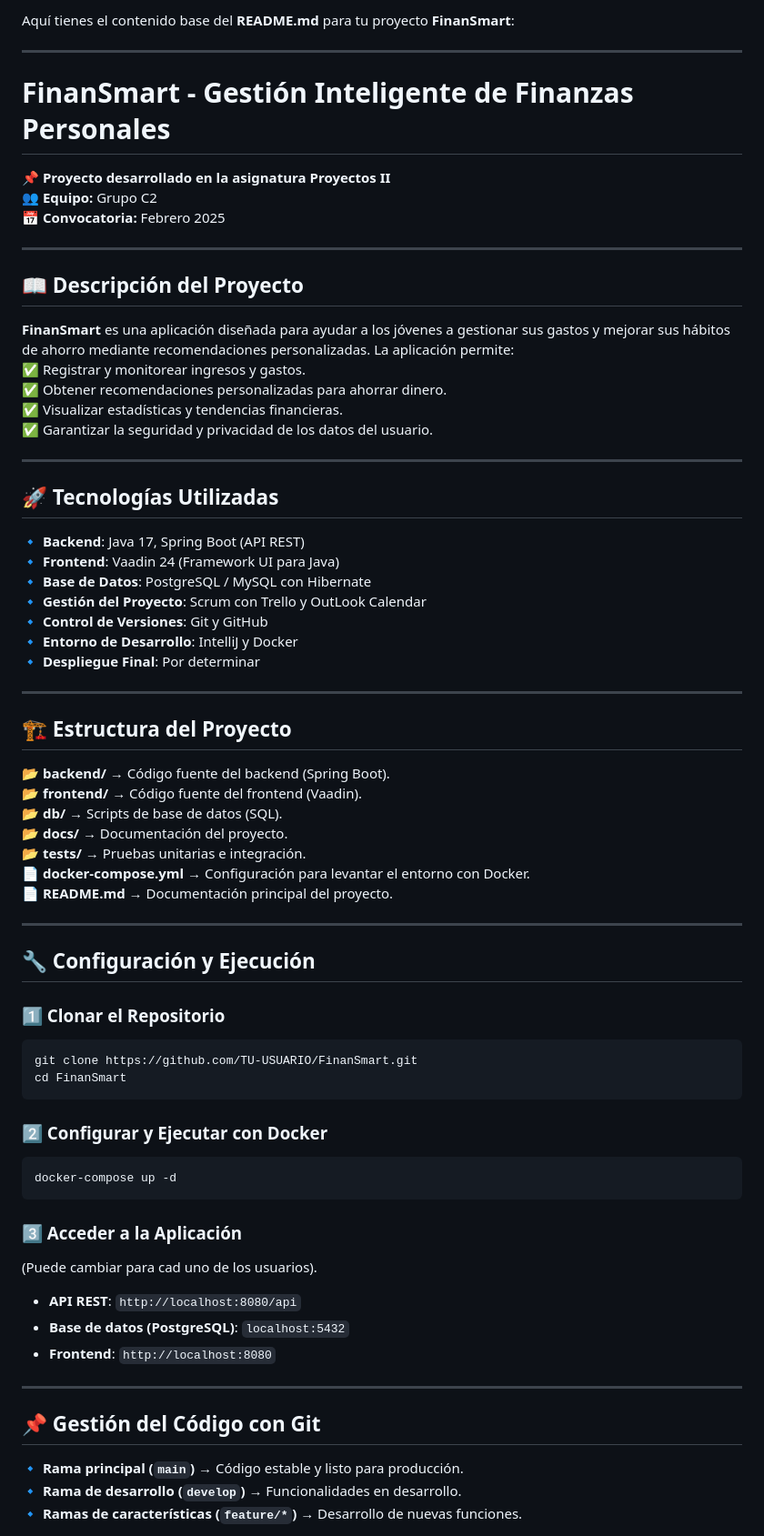
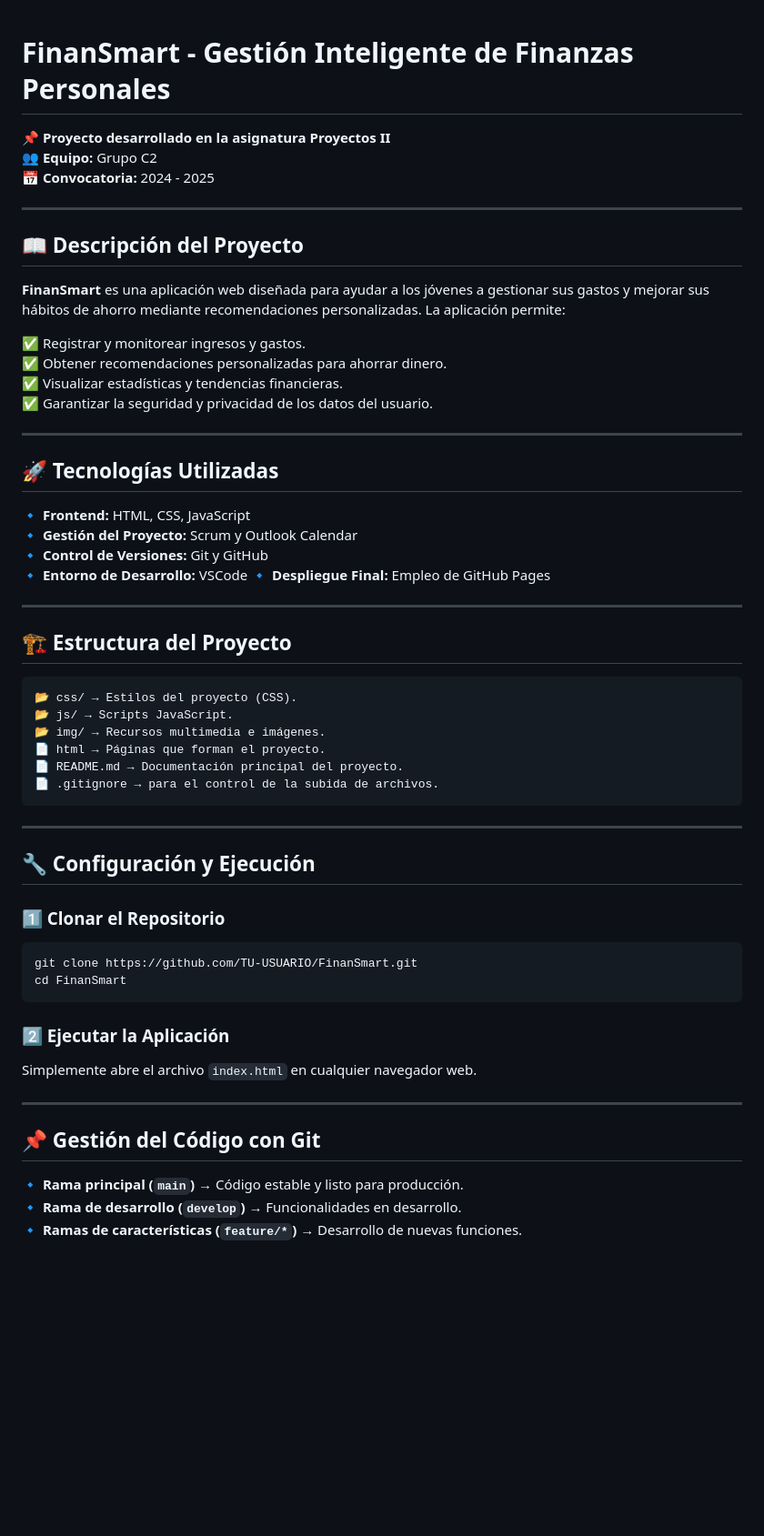
Before and after one commit to UFV-INGINF/FinanSmart, a Markdown page: README.md, the part around one of its changes. Shown at 91% size. GitHub-like rendering; blank space fills up the shorter version.

Commit message:
Cambios en el readme para que se adapte a los cambios realizados en el proyecto

````diff
--- a/README.md
+++ b/README.md
@@ -1,17 +1,15 @@
-Aquí tienes el contenido base del **README.md** para tu proyecto **FinanSmart**:
-
----
-
 # **FinanSmart - Gestión Inteligente de Finanzas Personales**
 
 📌 **Proyecto desarrollado en la asignatura Proyectos II**
 👥 **Equipo:** Grupo C2
-📅 **Convocatoria:** Febrero 2025
+📅 **Convocatoria:** 2024 - 2025
 
 ---
 
 ## 📖 **Descripción del Proyecto**
-**FinanSmart** es una aplicación diseñada para ayudar a los jóvenes a gestionar sus gastos y mejorar sus hábitos de ahorro mediante recomendaciones personalizadas. La aplicación permite:
+
+**FinanSmart** es una aplicación web diseñada para ayudar a los jóvenes a gestionar sus gastos y mejorar sus hábitos de ahorro mediante recomendaciones personalizadas. La aplicación permite:
+
 ✅ Registrar y monitorear ingresos y gastos.
 ✅ Obtener recomendaciones personalizadas para ahorrar dinero.
 ✅ Visualizar estadísticas y tendencias financieras.
@@ -21,49 +19,44 @@ Aquí tienes el contenido base del **README.md** para tu proyecto **FinanSmart**
 
 ## 🚀 **Tecnologías Utilizadas**
 
-🔹 **Backend**: Java 17, Spring Boot (API REST)
-🔹 **Frontend**: Vaadin 24 (Framework UI para Java)
-🔹 **Base de Datos**: PostgreSQL / MySQL con Hibernate
-🔹 **Gestión del Proyecto**: Scrum con Trello y OutLook Calendar
-🔹 **Control de Versiones**: Git y GitHub
-🔹 **Entorno de Desarrollo**: IntelliJ y Docker
-🔹 **Despliegue Final**: Por determinar
+🔹 **Frontend:** HTML, CSS, JavaScript
+🔹 **Gestión del Proyecto:** Scrum y Outlook Calendar
+🔹 **Control de Versiones:** Git y GitHub
+🔹 **Entorno de Desarrollo:** VSCode
+🔹 **Despliegue Final:** Empleo de GitHub Pages
 
 ---
 
 ## 🏗 **Estructura del Proyecto**
-📂 **backend/** → Código fuente del backend (Spring Boot).
-📂 **frontend/** → Código fuente del frontend (Vaadin).
-📂 **db/** → Scripts de base de datos (SQL).
-📂 **docs/** → Documentación del proyecto.
-📂 **tests/** → Pruebas unitarias e integración.
-📄 **docker-compose.yml** → Configuración para levantar el entorno con Docker.
-📄 **README.md** → Documentación principal del proyecto.
+
+```
+📂 css/ → Estilos del proyecto (CSS).
+📂 js/ → Scripts JavaScript.
+📂 img/ → Recursos multimedia e imágenes.
+📄 html → Páginas que forman el proyecto.
+📄 README.md → Documentación principal del proyecto.
+📄 .gitignore → para el control de la subida de archivos.
+```
 
 ---
 
 ## 🔧 **Configuración y Ejecución**
 
 ### **1️⃣ Clonar el Repositorio**
+
 ```bash
 git clone https://github.com/TU-USUARIO/FinanSmart.git
 cd FinanSmart
 ```
 
-### **2️⃣ Configurar y Ejecutar con Docker**
-```bash
-docker-compose up -d
-```
+### **2️⃣ Ejecutar la Aplicación**
 
-### **3️⃣ Acceder a la Aplicación**
-(Puede cambiar para cad uno de los usuarios).
-- **API REST**: `http://localhost:8080/api`
-- **Base de datos (PostgreSQL)**: `localhost:5432`
-- **Frontend**: `http://localhost:8080`
+Simplemente abre el archivo `index.html` en cualquier navegador web.
 
 ---
 
 ## 📌 **Gestión del Código con Git**
+
 🔹 **Rama principal (`main`)** → Código estable y listo para producción.
 🔹 **Rama de desarrollo (`develop`)** → Funcionalidades en desarrollo.
 🔹 **Ramas de características (`feature/*`)** → Desarrollo de nuevas funciones.
````
Also changed, not shown: other parts of README.md (+43 -19 lines).
